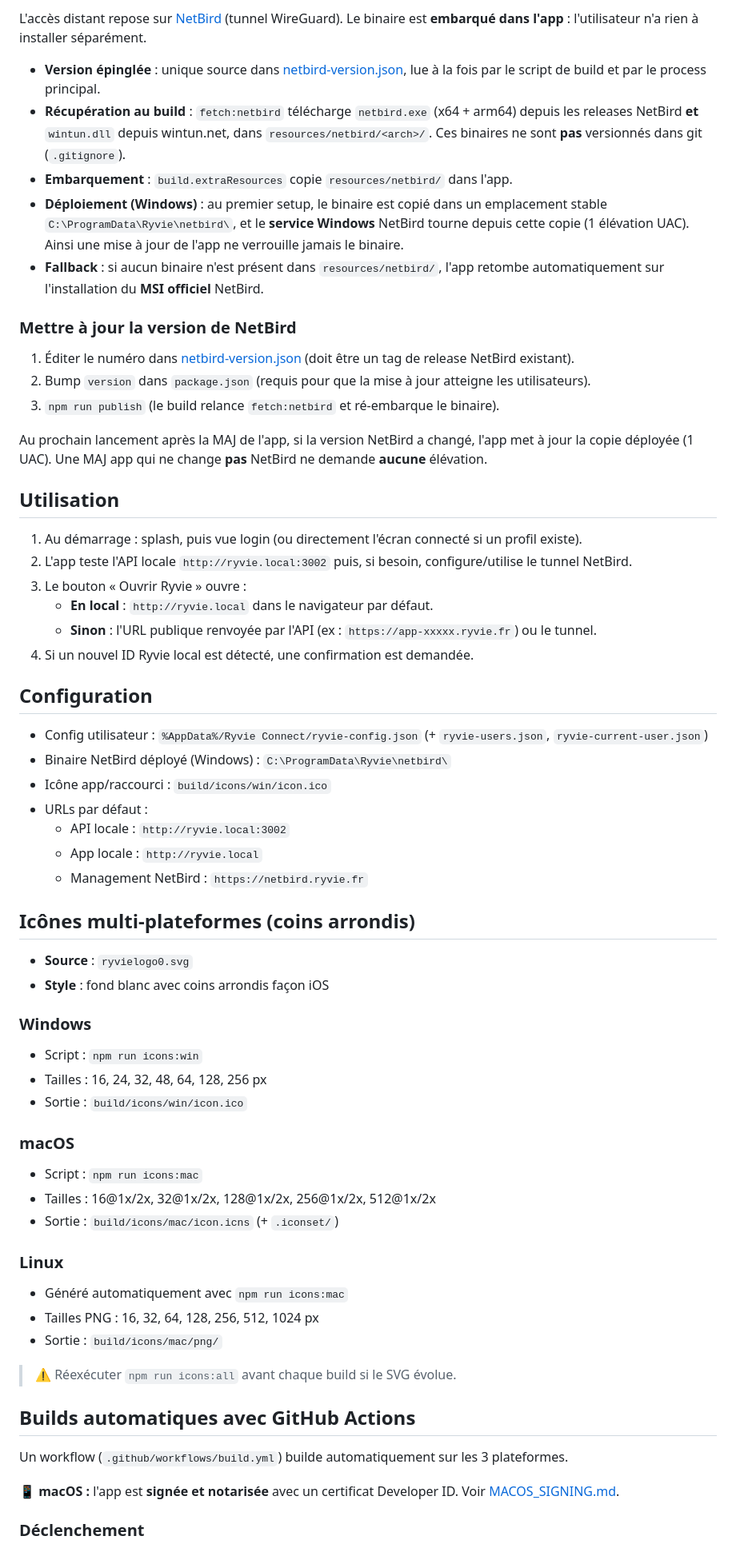
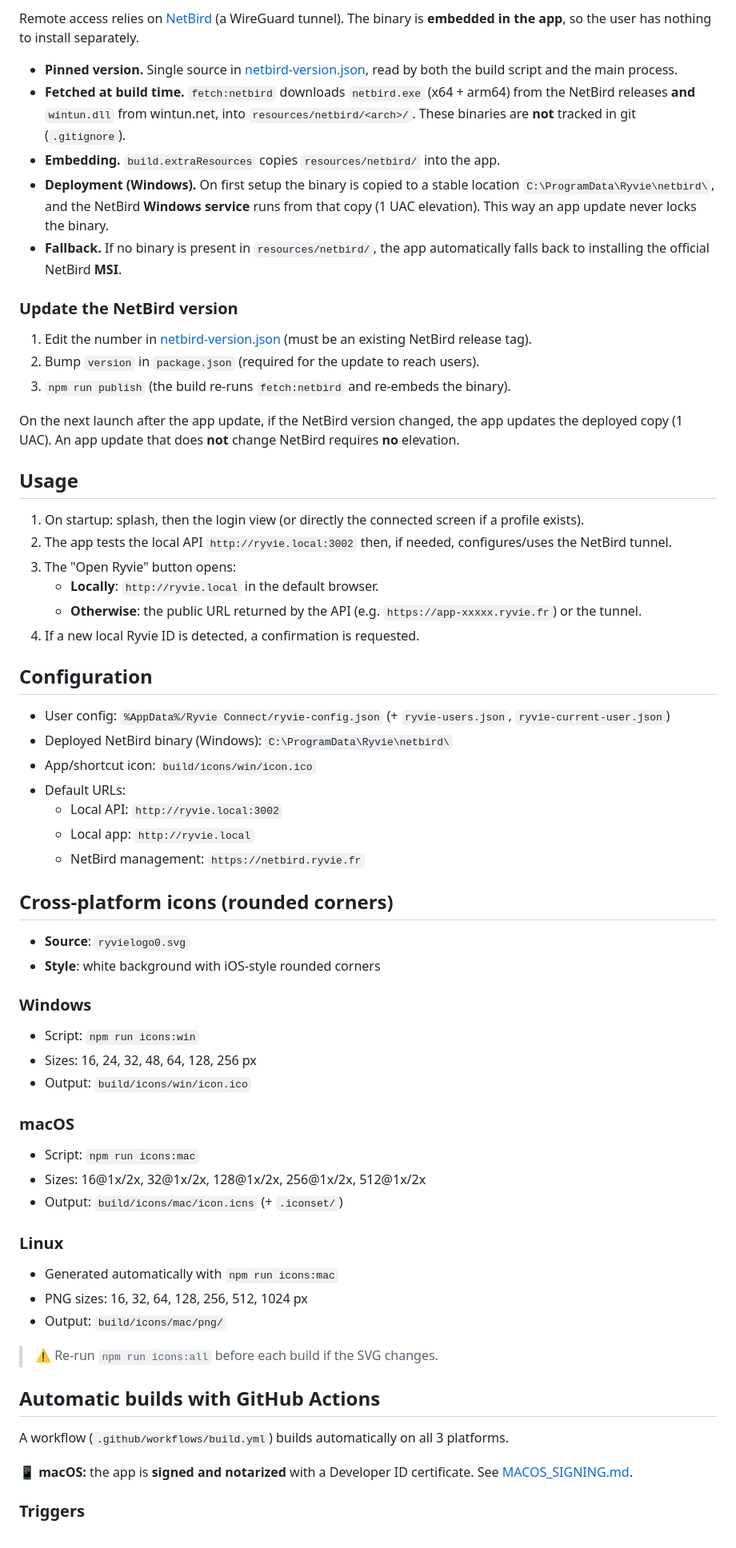
Before and after one commit to maisonnavejul/Ryvie-Desktop, a Markdown page: README.md, the part around one of its changes. Shown at 80% size. Drawn GitHub-style.

Commit message:
DOCS: README anglais par defaut + lien ecosysteme Ryvie

```diff
--- a/README.md
+++ b/README.md
@@ -67,66 +71,66 @@ Un petit routeur ([app.js](src/renderer/app.js)) bascule entre les vues (`window
 
-L'accès distant repose sur [NetBird](https://netbird.io) (tunnel WireGuard). Le binaire est **embarqué dans l'app** : l'utilisateur n'a rien à installer séparément.
+Remote access relies on [NetBird](https://netbird.io) (a WireGuard tunnel). The binary is **embedded in the app**, so the user has nothing to install separately.
 
-- **Version épinglée** : unique source dans [netbird-version.json](netbird-version.json), lue à la fois par le script de build et par le process principal.
-- **Récupération au build** : `fetch:netbird` télécharge `netbird.exe` (x64 + arm64) depuis les releases NetBird **et** `wintun.dll` depuis wintun.net, dans `resources/netbird/<arch>/`. Ces binaires ne sont **pas** versionnés dans git (`.gitignore`).
-- **Embarquement** : `build.extraResources` copie `resources/netbird/` dans l'app.
-- **Déploiement (Windows)** : au premier setup, le binaire est copié dans un emplacement stable `C:\ProgramData\Ryvie\netbird\`, et le **service Windows** NetBird tourne depuis cette copie (1 élévation UAC). Ainsi une mise à jour de l'app ne verrouille jamais le binaire.
-- **Fallback** : si aucun binaire n'est présent dans `resources/netbird/`, l'app retombe automatiquement sur l'installation du **MSI officiel** NetBird.
+- **Pinned version.** Single source in [netbird-version.json](netbird-version.json), read by both the build script and the main process.
+- **Fetched at build time.** `fetch:netbird` downloads `netbird.exe` (x64 + arm64) from the NetBird releases **and** `wintun.dll` from wintun.net, into `resources/netbird/<arch>/`. These binaries are **not** tracked in git (`.gitignore`).
+- **Embedding.** `build.extraResources` copies `resources/netbird/` into the app.
+- **Deployment (Windows).** On first setup the binary is copied to a stable location `C:\ProgramData\Ryvie\netbird\`, and the NetBird **Windows service** runs from that copy (1 UAC elevation). This way an app update never locks the binary.
+- **Fallback.** If no binary is present in `resources/netbird/`, the app automatically falls back to installing the official NetBird **MSI**.
 
-### Mettre à jour la version de NetBird
+### Update the NetBird version
 
-1. Éditer le numéro dans [netbird-version.json](netbird-version.json) (doit être un tag de release NetBird existant).
-2. Bump `version` dans `package.json` (requis pour que la mise à jour atteigne les utilisateurs).
-3. `npm run publish` (le build relance `fetch:netbird` et ré-embarque le binaire).
+1. Edit the number in [netbird-version.json](netbird-version.json) (must be an existing NetBird release tag).
+2. Bump `version` in `package.json` (required for the update to reach users).
+3. `npm run publish` (the build re-runs `fetch:netbird` and re-embeds the binary).
 
-Au prochain lancement après la MAJ de l'app, si la version NetBird a changé, l'app met à jour la copie déployée (1 UAC). Une MAJ app qui ne change **pas** NetBird ne demande **aucune** élévation.
+On the next launch after the app update, if the NetBird version changed, the app updates the deployed copy (1 UAC). An app update that does **not** change NetBird requires **no** elevation.
 
-## Utilisation
+## Usage
 
-1. Au démarrage : splash, puis vue login (ou directement l'écran connecté si un profil existe).
-2. L'app teste l'API locale `http://ryvie.local:3002` puis, si besoin, configure/utilise le tunnel NetBird.
-3. Le bouton « Ouvrir Ryvie » ouvre :
-   - **En local** : `http://ryvie.local` dans le navigateur par défaut.
-   - **Sinon** : l'URL publique renvoyée par l'API (ex : `https://app-xxxxx.ryvie.fr`) ou le tunnel.
-4. Si un nouvel ID Ryvie local est détecté, une confirmation est demandée.
+1. On startup: splash, then the login view (or directly the connected screen if a profile exists).
+2. The app tests the local API `http://ryvie.local:3002` then, if needed, configures/uses the NetBird tunnel.
+3. The "Open Ryvie" button opens:
+   - **Locally**: `http://ryvie.local` in the default browser.
+   - **Otherwise**: the public URL returned by the API (e.g. `https://app-xxxxx.ryvie.fr`) or the tunnel.
+4. If a new local Ryvie ID is detected, a confirmation is requested.
 
 ## Configuration
 
-- Config utilisateur : `%AppData%/Ryvie Connect/ryvie-config.json` (+ `ryvie-users.json`, `ryvie-current-user.json`)
-- Binaire NetBird déployé (Windows) : `C:\ProgramData\Ryvie\netbird\`
-- Icône app/raccourci : `build/icons/win/icon.ico`
-- URLs par défaut :
-  - API locale : `http://ryvie.local:3002`
-  - App locale : `http://ryvie.local`
-  - Management NetBird : `https://netbird.ryvie.fr`
+- User config: `%AppData%/Ryvie Connect/ryvie-config.json` (+ `ryvie-users.json`, `ryvie-current-user.json`)
+- Deployed NetBird binary (Windows): `C:\ProgramData\Ryvie\netbird\`
+- App/shortcut icon: `build/icons/win/icon.ico`
+- Default URLs:
+  - Local API: `http://ryvie.local:3002`
+  - Local app: `http://ryvie.local`
+  - NetBird management: `https://netbird.ryvie.fr`
 
-## Icônes multi-plateformes (coins arrondis)
+## Cross-platform icons (rounded corners)
 
-- **Source** : `ryvielogo0.svg`
-- **Style** : fond blanc avec coins arrondis façon iOS
+- **Source**: `ryvielogo0.svg`
+- **Style**: white background with iOS-style rounded corners
 
 ### Windows
-- Script : `npm run icons:win`
-- Tailles : 16, 24, 32, 48, 64, 128, 256 px
-- Sortie : `build/icons/win/icon.ico`
+- Script: `npm run icons:win`
+- Sizes: 16, 24, 32, 48, 64, 128, 256 px
+- Output: `build/icons/win/icon.ico`
 
 ### macOS
-- Script : `npm run icons:mac`
-- Tailles : 16@1x/2x, 32@1x/2x, 128@1x/2x, 256@1x/2x, 512@1x/2x
-- Sortie : `build/icons/mac/icon.icns` (+ `.iconset/`)
+- Script: `npm run icons:mac`
+- Sizes: 16@1x/2x, 32@1x/2x, 128@1x/2x, 256@1x/2x, 512@1x/2x
+- Output: `build/icons/mac/icon.icns` (+ `.iconset/`)
 
 ### Linux
-- Généré automatiquement avec `npm run icons:mac`
-- Tailles PNG : 16, 32, 64, 128, 256, 512, 1024 px
-- Sortie : `build/icons/mac/png/`
+- Generated automatically with `npm run icons:mac`
+- PNG sizes: 16, 32, 64, 128, 256, 512, 1024 px
+- Output: `build/icons/mac/png/`
 
-> ⚠️ Réexécuter `npm run icons:all` avant chaque build si le SVG évolue.
+> ⚠️ Re-run `npm run icons:all` before each build if the SVG changes.
 
-## Builds automatiques avec GitHub Actions
+## Automatic builds with GitHub Actions
 
-Un workflow (`.github/workflows/build.yml`) builde automatiquement sur les 3 plateformes.
+A workflow (`.github/workflows/build.yml`) builds automatically on all 3 platforms.
 
-**📱 macOS :** l'app est **signée et notarisée** avec un certificat Developer ID. Voir [MACOS_SIGNING.md](MACOS_SIGNING.md).
+**📱 macOS:** the app is **signed and notarized** with a Developer ID certificate. See [MACOS_SIGNING.md](MACOS_SIGNING.md).
 
-### Déclenchement
+### Triggers
 
```
Also changed, not shown: other parts of README.md (+78 -74 lines).
